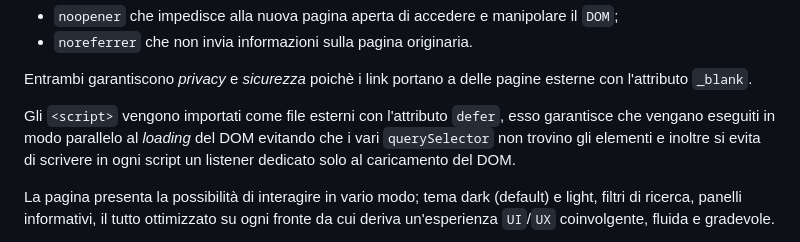
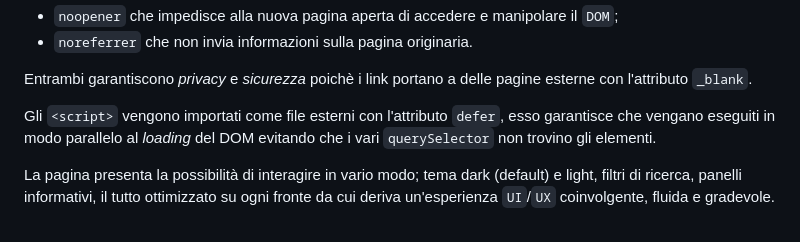
Before and after one commit to Matty-Coding/Python-WebApp, a Markdown page: frontend/README.md, the part around the change. Drawn GitHub-style.

Commit message:
readme frontend updated

```diff
--- a/frontend/README.md
+++ b/frontend/README.md
@@ -14,7 +14,7 @@ Nel `<footer>` sono presenti dei link di riferimento all'autore della pagina e a
 
 Entrambi garantiscono _privacy_ e _sicurezza_ poichè i link portano a delle pagine esterne con l'attributo `_blank`.
 
-Gli `<script>` vengono importati come file esterni con l'attributo `defer`, esso garantisce che vengano eseguiti in modo parallelo al _loading_ del DOM evitando che i vari `querySelector` non trovino gli elementi e inoltre si evita di scrivere in ogni script un listener dedicato solo al caricamento del DOM.
+Gli `<script>` vengono importati come file esterni con l'attributo `defer`, esso garantisce che vengano eseguiti in modo parallelo al _loading_ del DOM evitando che i vari `querySelector` non trovino gli elementi.
 
 La pagina presenta la possibilità di interagire in vario modo; tema dark (default) e light, filtri di ricerca, panelli informativi, il tutto ottimizzato su ogni fronte da cui deriva un'esperienza `UI`/`UX` coinvolgente, fluida e gradevole.
 
```
